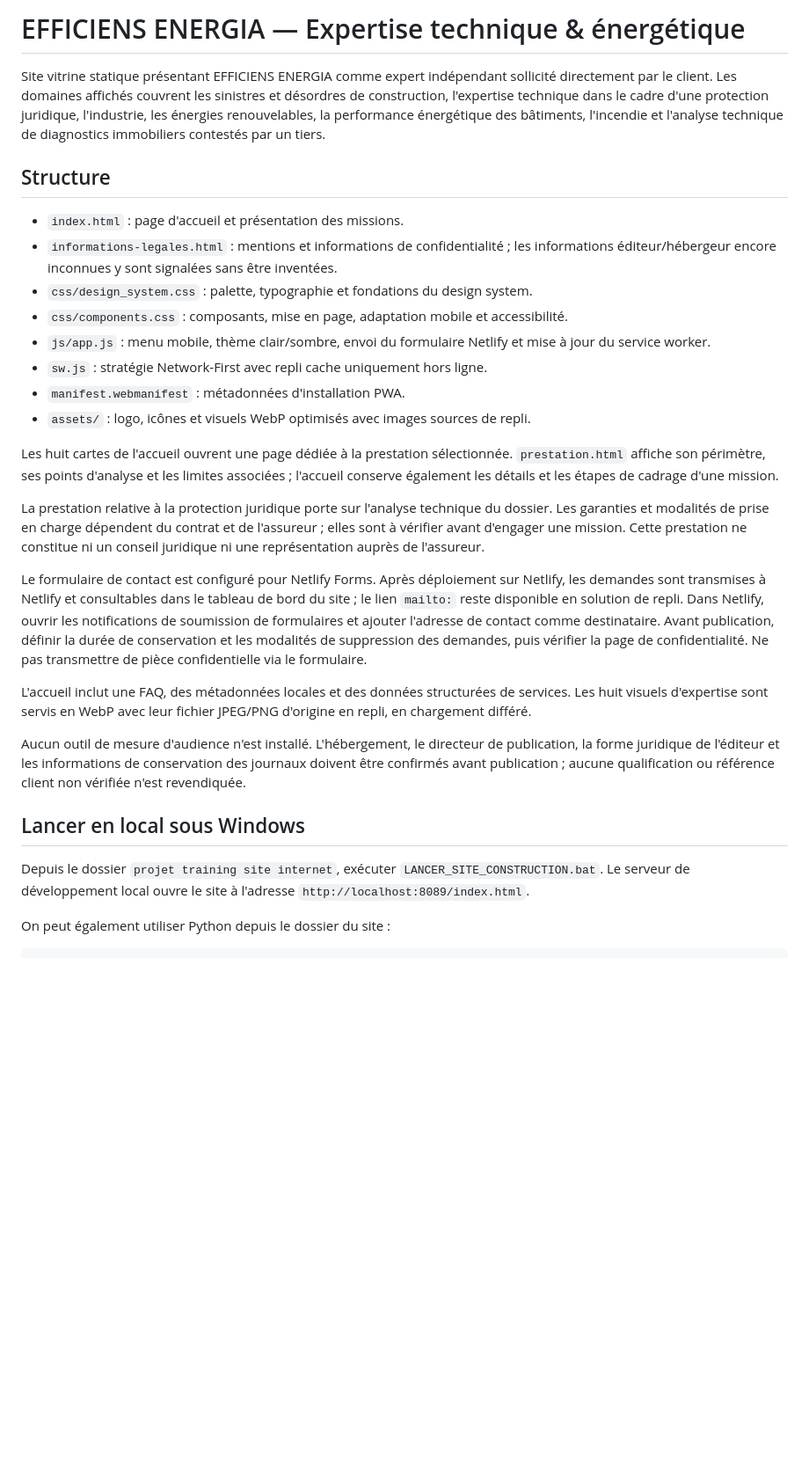
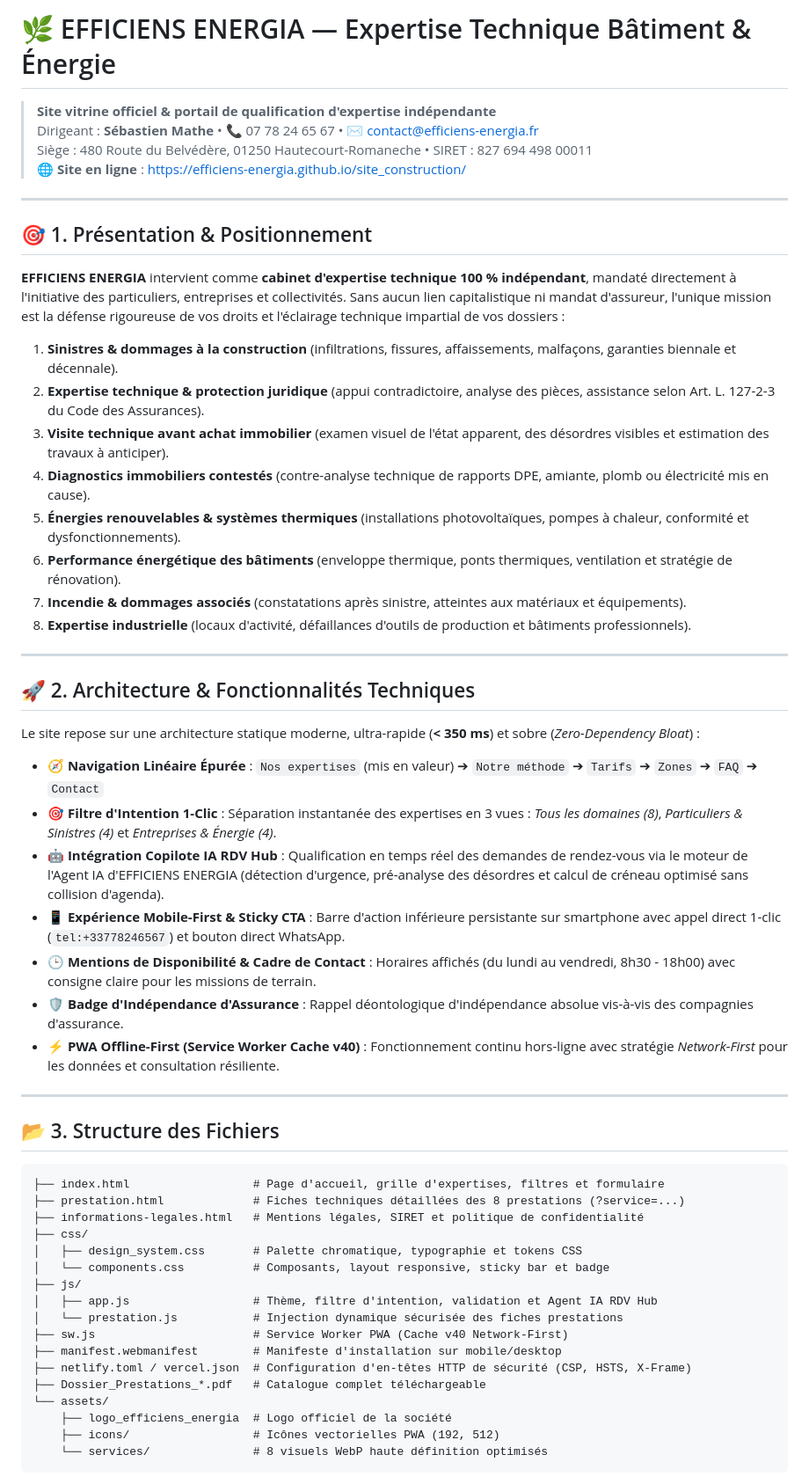
Before and after one commit to EFFICIENS-ENERGIA/site_construction, a Markdown page: README.md, the part around one of its changes. Shown at 88% size. Drawn GitHub-style; blank space fills up the shorter version.

Commit message:
docs: actualisation complete du README.md (architecture, fonctionnalites, QA 41/41 PASS)

````diff
--- a/README.md
+++ b/README.md
@@ -1,31 +1,67 @@
-# EFFICIENS ENERGIA — Expertise technique & énergétique
+# 🌿 EFFICIENS ENERGIA — Expertise Technique Bâtiment & Énergie
 
-Site vitrine statique présentant EFFICIENS ENERGIA comme expert indépendant sollicité directement par le client. Les domaines affichés couvrent les sinistres et désordres de construction, l'expertise technique dans le cadre d'une protection juridique, l'industrie, les énergies renouvelables, la performance énergétique des bâtiments, l'incendie et l'analyse technique de diagnostics immobiliers contestés par un tiers.
+> **Site vitrine officiel & portail de qualification d'expertise indépendante**
+> Dirigeant : **Sébastien Mathe** • 📞 07 78 24 65 67 • ✉️ contact@efficiens-energia.fr
+> Siège : 480 Route du Belvédère, 01250 Hautecourt-Romaneche • SIRET : 827 694 498 00011
+> 🌐 **Site en ligne** : [https://efficiens-energia.github.io/site_construction/](https://efficiens-energia.github.io/site_construction/)
 
-## Structure
+---
 
-- `index.html` : page d'accueil et présentation des missions.
-- `informations-legales.html` : mentions et informations de confidentialité ; les informations éditeur/hébergeur encore inconnues y sont signalées sans être inventées.
-- `css/design_system.css` : palette, typographie et fondations du design system.
-- `css/components.css` : composants, mise en page, adaptation mobile et accessibilité.
-- `js/app.js` : menu mobile, thème clair/sombre, envoi du formulaire Netlify et mise à jour du service worker.
-- `sw.js` : stratégie Network-First avec repli cache uniquement hors ligne.
-- `manifest.webmanifest` : métadonnées d'installation PWA.
-- `assets/` : logo, icônes et visuels WebP optimisés avec images sources de repli.
+## 🎯 1. Présentation & Positionnement
 
-Les huit cartes de l'accueil ouvrent une page dédiée à la prestation sélectionnée. `prestation.html` affiche son périmètre, ses points d'analyse et les limites associées ; l'accueil conserve également les détails et les étapes de cadrage d'une mission.
+**EFFICIENS ENERGIA** intervient comme **cabinet d'expertise technique 100 % indépendant**, mandaté directement à l'initiative des particuliers, entreprises et collectivités. Sans aucun lien capitalistique ni mandat d'assureur, l'unique mission est la défense rigoureuse de vos droits et l'éclairage technique impartial de vos dossiers :
 
-La prestation relative à la protection juridique porte sur l'analyse technique du dossier. Les garanties et modalités de prise en charge dépendent du contrat et de l'assureur ; elles sont à vérifier avant d'engager une mission. Cette prestation ne constitue ni un conseil juridique ni une représentation auprès de l'assureur.
+1. **Sinistres & dommages à la construction** (infiltrations, fissures, affaissements, malfaçons, garanties biennale et décennale).
+2. **Expertise technique & protection juridique** (appui contradictoire, analyse des pièces, assistance selon Art. L. 127-2-3 du Code des Assurances).
+3. **Visite technique avant achat immobilier** (examen visuel de l'état apparent, des désordres visibles et estimation des travaux à anticiper).
+4. **Diagnostics immobiliers contestés** (contre-analyse technique de rapports DPE, amiante, plomb ou électricité mis en cause).
+5. **Énergies renouvelables & systèmes thermiques** (installations photovoltaïques, pompes à chaleur, conformité et dysfonctionnements).
+6. **Performance énergétique des bâtiments** (enveloppe thermique, ponts thermiques, ventilation et stratégie de rénovation).
+7. **Incendie & dommages associés** (constatations après sinistre, atteintes aux matériaux et équipements).
+8. **Expertise industrielle** (locaux d'activité, défaillances d'outils de production et bâtiments professionnels).
 
-Le formulaire de contact est configuré pour Netlify Forms. Après déploiement sur Netlify, les demandes sont transmises à Netlify et consultables dans le tableau de bord du site ; le lien `mailto:` reste disponible en solution de repli. Dans Netlify, ouvrir les notifications de soumission de formulaires et ajouter l'adresse de contact comme destinataire. Avant publication, définir la durée de conservation et les modalités de suppression des demandes, puis vérifier la page de confidentialité. Ne pas transmettre de pièce confidentielle via le formulaire.
+---
 
-L'accueil inclut une FAQ, des métadonnées locales et des données structurées de services. Les huit visuels d'expertise sont servis en WebP avec leur fichier JPEG/PNG d'origine en repli, en chargement différé.
+## 🚀 2. Architecture & Fonctionnalités Techniques
 
-Aucun outil de mesure d'audience n'est installé. L'hébergement, le directeur de publication, la forme juridique de l'éditeur et les informations de conservation des journaux doivent être confirmés avant publication ; aucune qualification ou référence client non vérifiée n'est revendiquée.
+Le site repose sur une architecture statique moderne, ultra-rapide (**< 350 ms**) et sobre (*Zero-Dependency Bloat*) :
 
-## Lancer en local sous Windows
+* **🧭 Navigation Linéaire Épurée** :
+  `Nos expertises` (mis en valeur) ➔ `Notre méthode` ➔ `Tarifs` ➔ `Zones` ➔ `FAQ` ➔ `Contact`
+* **🎯 Filtre d'Intention 1-Clic** :
+  Séparation instantanée des expertises en 3 vues : *Tous les domaines (8)*, *Particuliers & Sinistres (4)* et *Entreprises & Énergie (4)*.
+* **🤖 Intégration Copilote IA RDV Hub** :
+  Qualification en temps réel des demandes de rendez-vous via le moteur de l'Agent IA d'EFFICIENS ENERGIA (détection d'urgence, pré-analyse des désordres et calcul de créneau optimisé sans collision d'agenda).
+* **📱 Expérience Mobile-First & Sticky CTA** :
+  Barre d'action inférieure persistante sur smartphone avec appel direct 1-clic (`tel:+33778246567`) et bouton direct WhatsApp.
+* **🕒 Mentions de Disponibilité & Cadre de Contact** :
+  Horaires affichés (du lundi au vendredi, 8h30 - 18h00) avec consigne claire pour les missions de terrain.
+* **🛡️ Badge d'Indépendance d'Assurance** :
+  Rappel déontologique d'indépendance absolue vis-à-vis des compagnies d'assurance.
+* **⚡ PWA Offline-First (Service Worker Cache v40)** :
+  Fonctionnement continu hors-ligne avec stratégie *Network-First* pour les données et consultation résiliente.
 
-Depuis le dossier `projet training site internet`, exécuter `LANCER_SITE_CONSTRUCTION.bat`. Le serveur de développement local ouvre le site à l'adresse `http://localhost:8089/index.html`.
+---
 
-On peut également utiliser Python depuis le dossier du site :
+## 📂 3. Structure des Fichiers
 
+```text
+├── index.html                  # Page d'accueil, grille d'expertises, filtres et formulaire
+├── prestation.html             # Fiches techniques détaillées des 8 prestations (?service=...)
+├── informations-legales.html   # Mentions légales, SIRET et politique de confidentialité
+├── css/
+│   ├── design_system.css       # Palette chromatique, typographie et tokens CSS
+│   └── components.css          # Composants, layout responsive, sticky bar et badge
+├── js/
+│   ├── app.js                  # Thème, filtre d'intention, validation et Agent IA RDV Hub
+│   └── prestation.js           # Injection dynamique sécurisée des fiches prestations
+├── sw.js                       # Service Worker PWA (Cache v40 Network-First)
+├── manifest.webmanifest        # Manifeste d'installation sur mobile/desktop
+├── netlify.toml / vercel.json  # Configuration d'en-têtes HTTP de sécurité (CSP, HSTS, X-Frame)
+├── Dossier_Prestations_*.pdf   # Catalogue complet téléchargeable
+└── assets/
+    ├── logo_efficiens_energia  # Logo officiel de la société
+    ├── icons/                  # Icônes vectorielles PWA (192, 512)
+    └── services/               # 8 visuels WebP haute définition optimisés
+```
+
````
Also changed, not shown: other parts of README.md (+34 -7 lines).
